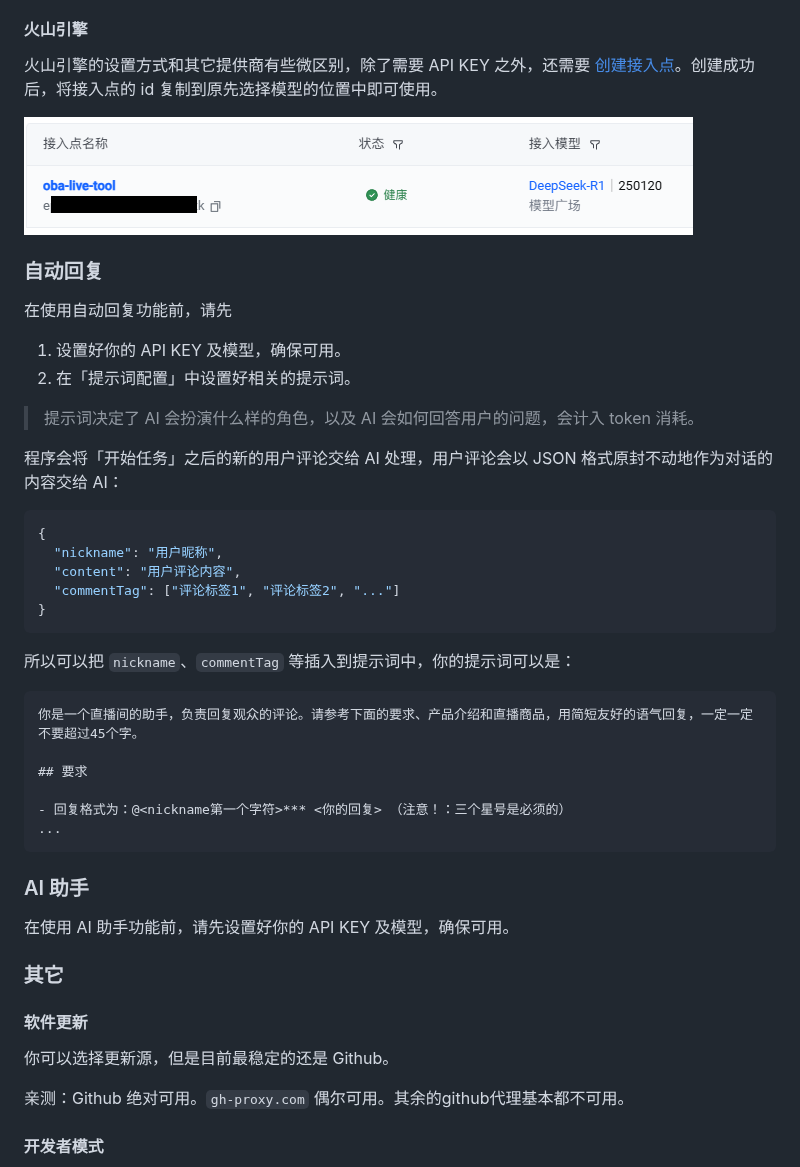
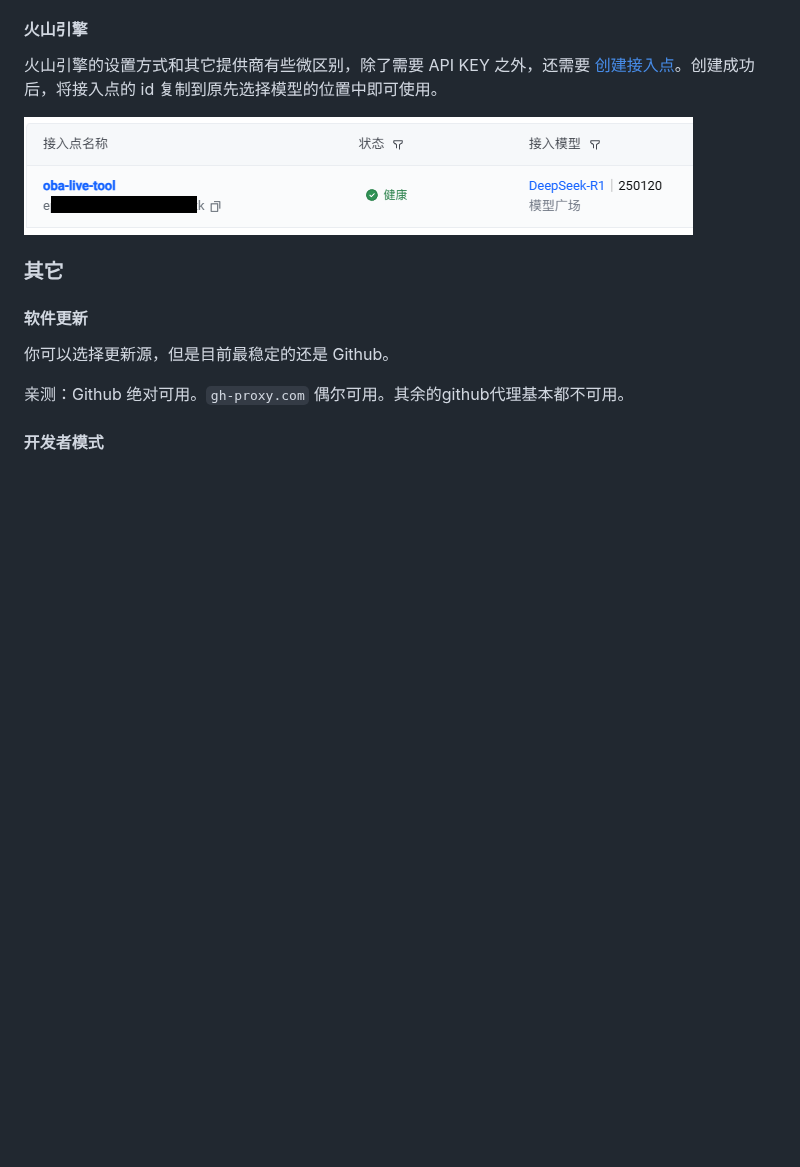
Before and after one commit to qiutongxue/oba-live-tool, a Markdown page: README.md, the part around one of its changes. GitHub-like rendering; blank space fills up the shorter version.

````diff
--- a/README.md
+++ b/README.md
@@ -103,39 +146,6 @@ pnpm build
 火山引擎的设置方式和其它提供商有些微区别，除了需要 API KEY 之外，还需要 [创建接入点](https://console.volcengine.com/ark/region:ark+cn-beijing/endpoint)。创建成功后，将接入点的 id 复制到原先选择模型的位置中即可使用。
 
 ![火山引擎接入点](./screenshot/volc_endpoint.png)
-
-### 自动回复
-
-在使用自动回复功能前，请先
-
-1. 设置好你的 API KEY 及模型，确保可用。
-2. 在「提示词配置」中设置好相关的提示词。
-  > 提示词决定了 AI 会扮演什么样的角色，以及 AI 会如何回答用户的问题，会计入 token 消耗。
-
-程序会将「开始任务」之后的新的用户评论交给 AI 处理，用户评论会以 JSON 格式原封不动地作为对话的内容交给 AI：
-
-```JSON
-{
-  "nickname": "用户昵称",
-  "content": "用户评论内容",
-  "commentTag": ["评论标签1", "评论标签2", "..."]
-}
-```
-
-所以可以把 `nickname`、`commentTag` 等插入到提示词中，你的提示词可以是：
-
-```md
-你是一个直播间的助手，负责回复观众的评论。请参考下面的要求、产品介绍和直播商品，用简短友好的语气回复，一定一定不要超过45个字。
-
-## 要求
-
-- 回复格式为：@<nickname第一个字符>*** <你的回复> （注意！：三个星号是必须的）
-...
-```
-
-### AI 助手
-
-在使用 AI 助手功能前，请先设置好你的 API KEY 及模型，确保可用。
 
 ### 其它
 
````
Also changed, not shown: other parts of README.md (+58 -15 lines), screenshot/auto_reply_new.png (added).
